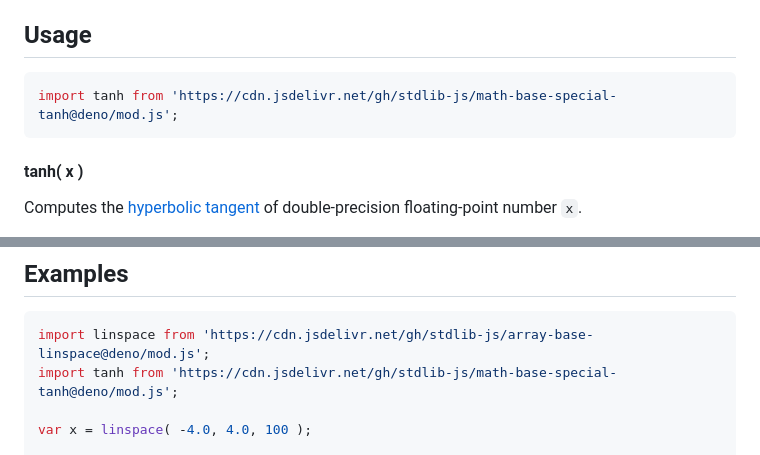
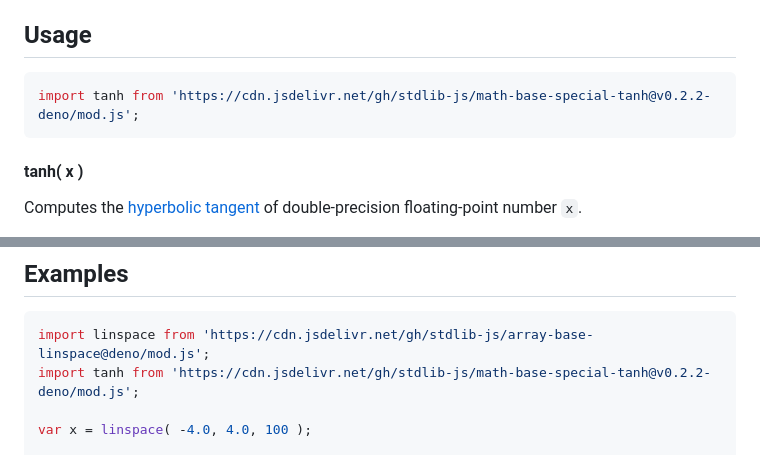
Before and after one commit to stdlib-js/math-base-special-tanh, a Markdown page: README.md, 2 parts joined by grey strips. Drawn GitHub-style.

Commit message:
Update README.md for Deno bundle v0.2.2

````diff
--- a/README.md
+++ b/README.md
@@ -42,7 +42,7 @@ limitations under the License.
 ## Usage
 
 ```javascript
-import tanh from 'https://cdn.jsdelivr.net/gh/stdlib-js/math-base-special-tanh@deno/mod.js';
+import tanh from 'https://cdn.jsdelivr.net/gh/stdlib-js/math-base-special-tanh@v0.2.2-deno/mod.js';
 ```
 
 #### tanh( x )
@@ -78,7 +78,7 @@ v = tanh( NaN );
 
 ```javascript
 import linspace from 'https://cdn.jsdelivr.net/gh/stdlib-js/array-base-linspace@deno/mod.js';
-import tanh from 'https://cdn.jsdelivr.net/gh/stdlib-js/math-base-special-tanh@deno/mod.js';
+import tanh from 'https://cdn.jsdelivr.net/gh/stdlib-js/math-base-special-tanh@v0.2.2-deno/mod.js';
 
 var x = linspace( -4.0, 4.0, 100 );
 
````
